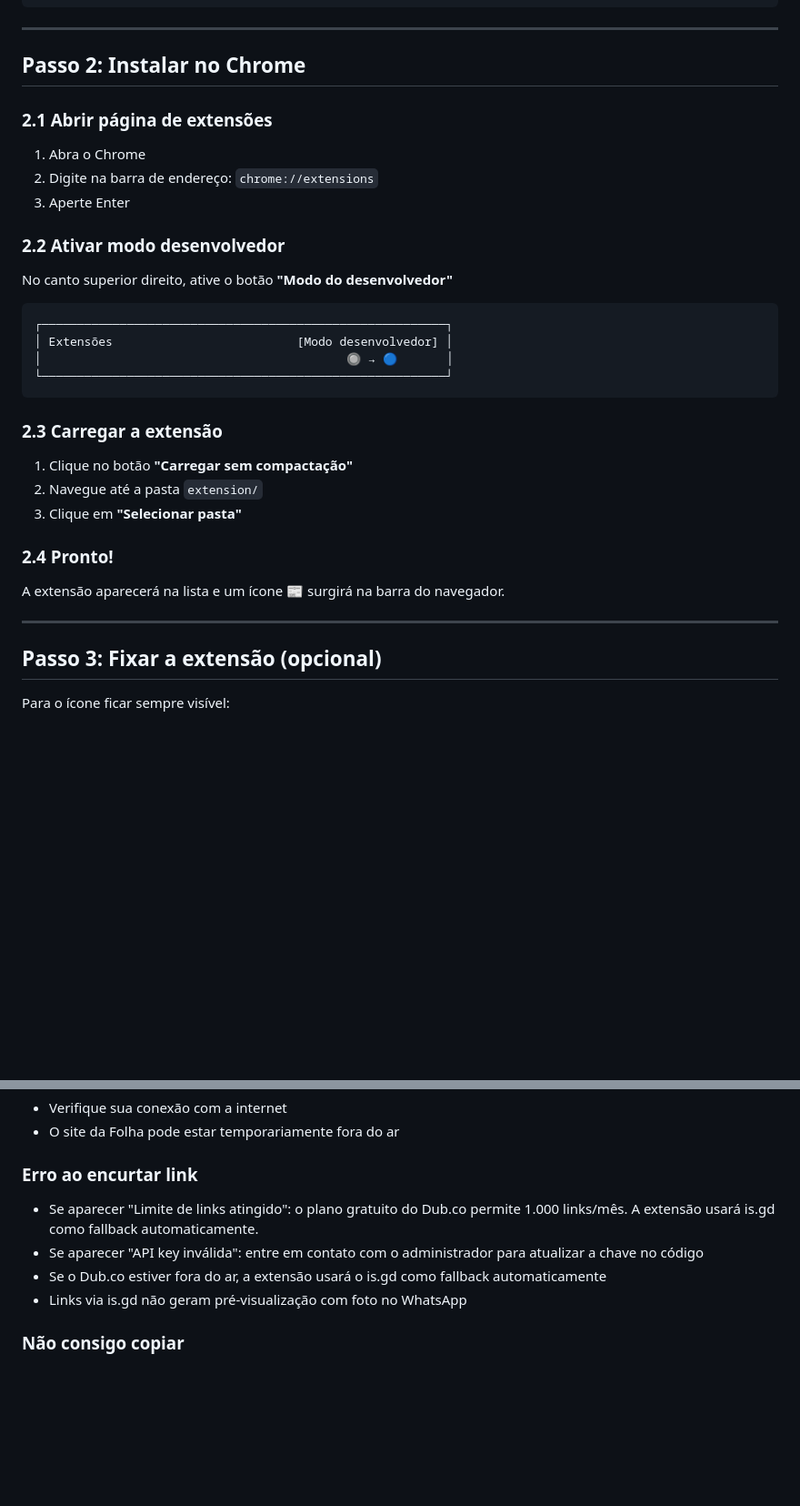
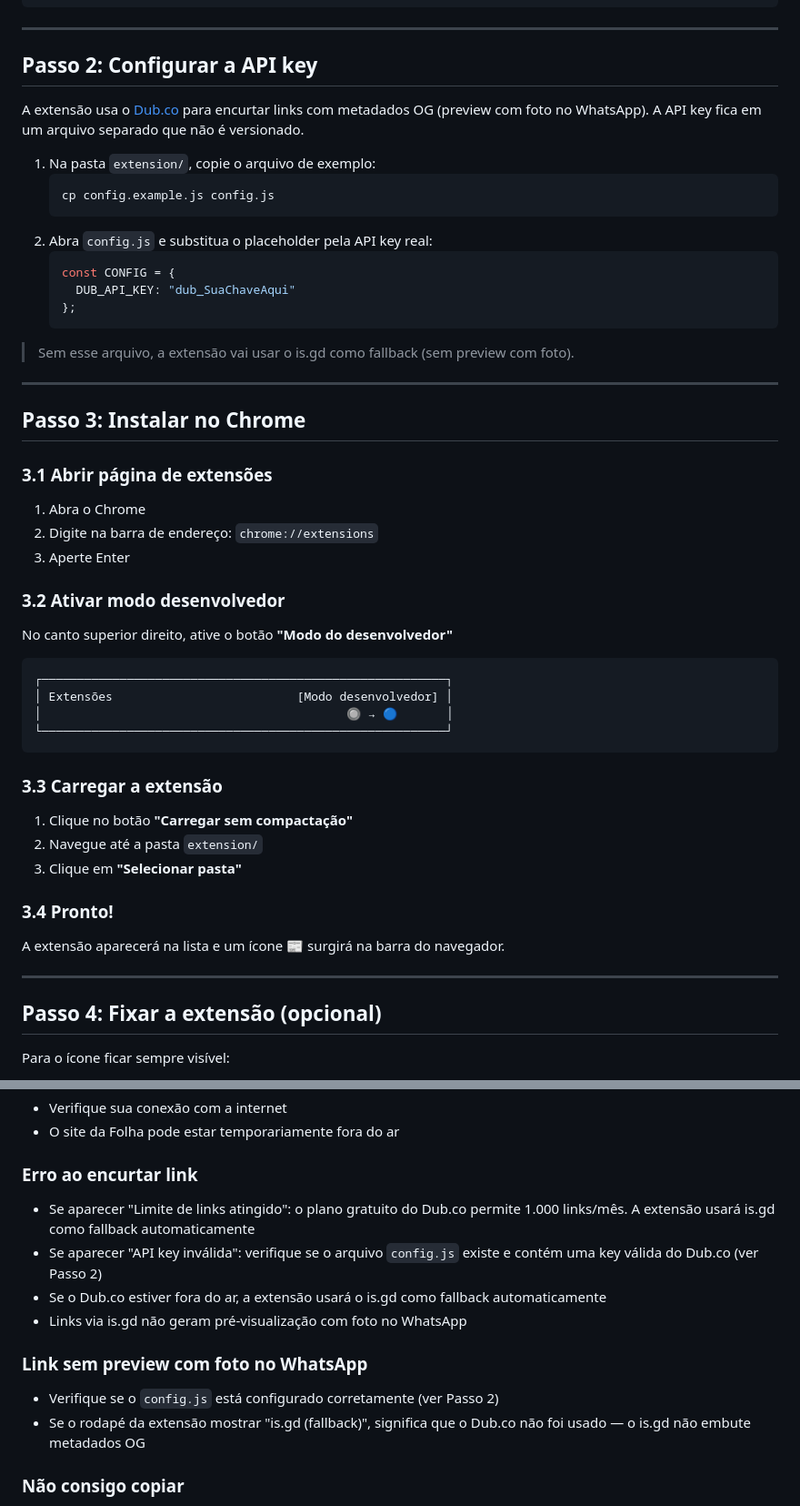
Before and after one commit to labintrieri/disparos, a Markdown page: extension/INSTALACAO.md, 2 parts joined by grey strips. Shown at 91% size. GitHub-like rendering; blank space fills up the shorter version.

Commit message:
docs: update README and INSTALACAO for Dub.co + config.js setup
- Add missing Esporte editoria to README table
- Add config.js and config.example.js to components table
- Fix orphan section numbering (5./6. → unnumbered headings)
- Add Passo 2 to INSTALACAO: config.js setup instructions
- Renumber subsequent installation steps (2→3, 3→4)
- Improve troubleshooting: reference config.js, add preview FAQ

https://claude.ai/code/session_018pADPv1LC1CBXKxZX2d1sC

````diff
--- a/extension/INSTALACAO.md
+++ b/extension/INSTALACAO.md
@@ -17,15 +17,34 @@ extension/
 
 ---
 
-## Passo 2: Instalar no Chrome
+## Passo 2: Configurar a API key
 
-### 2.1 Abrir página de extensões
+A extensão usa o [Dub.co](https://dub.co) para encurtar links com metadados OG (preview com foto no WhatsApp). A API key fica em um arquivo separado que não é versionado.
+
+1. Na pasta `extension/`, copie o arquivo de exemplo:
+   ```
+   cp config.example.js config.js
+   ```
+2. Abra `config.js` e substitua o placeholder pela API key real:
+   ```js
+   const CONFIG = {
+     DUB_API_KEY: "dub_SuaChaveAqui"
+   };
+   ```
+
+> Sem esse arquivo, a extensão vai usar o is.gd como fallback (sem preview com foto).
+
+---
+
+## Passo 3: Instalar no Chrome
+
+### 3.1 Abrir página de extensões
 
 1. Abra o Chrome
 2. Digite na barra de endereço: `chrome://extensions`
 3. Aperte Enter
 
-### 2.2 Ativar modo desenvolvedor
+### 3.2 Ativar modo desenvolvedor
 
 No canto superior direito, ative o botão **"Modo do desenvolvedor"**
 
@@ -36,19 +55,19 @@ No canto superior direito, ative o botão **"Modo do desenvolvedor"**
 └─────────────────────────────────────────────────────────┘
 ```
 
-### 2.3 Carregar a extensão
+### 3.3 Carregar a extensão
 
 1. Clique no botão **"Carregar sem compactação"**
 2. Navegue até a pasta `extension/`
 3. Clique em **"Selecionar pasta"**
 
-### 2.4 Pronto!
+### 3.4 Pronto!
 
 A extensão aparecerá na lista e um ícone 📰 surgirá na barra do navegador.
 
 ---
 
-## Passo 3: Fixar a extensão (opcional)
+## Passo 4: Fixar a extensão (opcional)
 
 Para o ícone ficar sempre visível:
 
@@ -115,10 +134,14 @@ O processo é idêntico ao Chrome:
 - O site da Folha pode estar temporariamente fora do ar
 
 ### Erro ao encurtar link
-- Se aparecer "Limite de links atingido": o plano gratuito do Dub.co permite 1.000 links/mês. A extensão usará is.gd como fallback automaticamente.
-- Se aparecer "API key inválida": entre em contato com o administrador para atualizar a chave no código
+- Se aparecer "Limite de links atingido": o plano gratuito do Dub.co permite 1.000 links/mês. A extensão usará is.gd como fallback automaticamente
+- Se aparecer "API key inválida": verifique se o arquivo `config.js` existe e contém uma key válida do Dub.co (ver Passo 2)
 - Se o Dub.co estiver fora do ar, a extensão usará o is.gd como fallback automaticamente
 - Links via is.gd não geram pré-visualização com foto no WhatsApp
+
+### Link sem preview com foto no WhatsApp
+- Verifique se o `config.js` está configurado corretamente (ver Passo 2)
+- Se o rodapé da extensão mostrar "is.gd (fallback)", significa que o Dub.co não foi usado — o is.gd não embute metadados OG
 
 ### Não consigo copiar
 - Certifique-se de que a página está em foco
````
Also changed, not shown: README.md (+5 -2 lines).
